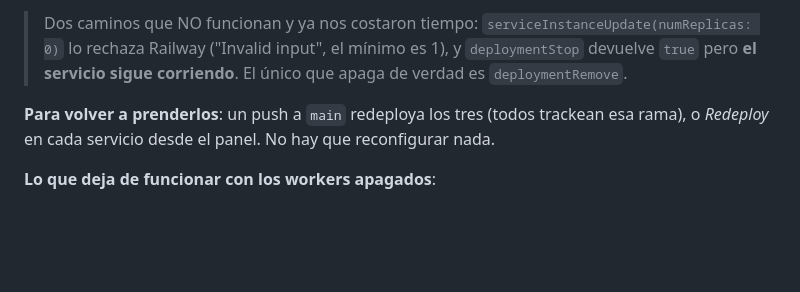
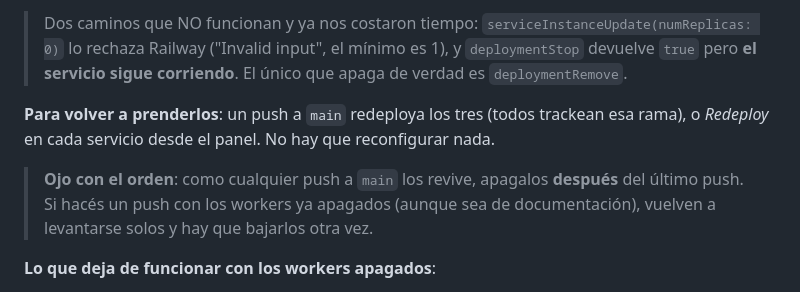
Before and after one commit to jairortiz8/fotos, a Markdown page: docs/checklist-evento.md, the part around the change. Drawn GitHub-style; blank space fills up the shorter version.

Commit message:
docs: avisar que un push a main revive los workers apagados
Co-Authored-By: Claude Opus 5 <noreply@anthropic.com>
Claude-Session: https://claude.ai/code/session_01Gy4R1RwJTMbLKVfVDSwvt5

```diff
--- a/docs/checklist-evento.md
+++ b/docs/checklist-evento.md
@@ -156,6 +156,11 @@ mutation($id:String!){ deploymentRemove(id:$id) }
 esa rama), o *Redeploy* en cada servicio desde el panel. No hay que reconfigurar
 nada.
 
+> **Ojo con el orden**: como cualquier push a `main` los revive, apagalos
+> **después** del último push. Si hacés un push con los workers ya apagados
+> (aunque sea de documentación), vuelven a levantarse solos y hay que bajarlos
+> otra vez.
+
 **Lo que deja de funcionar con los workers apagados**:
 
 - Procesar fotos nuevas (si alguien sube, queda trabada).
```
